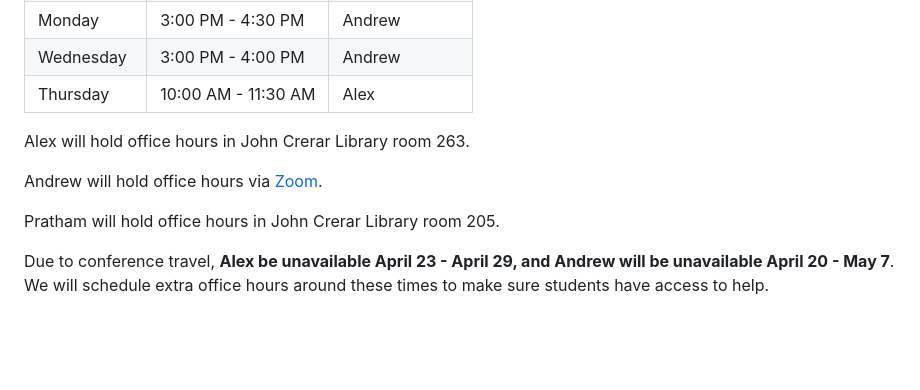
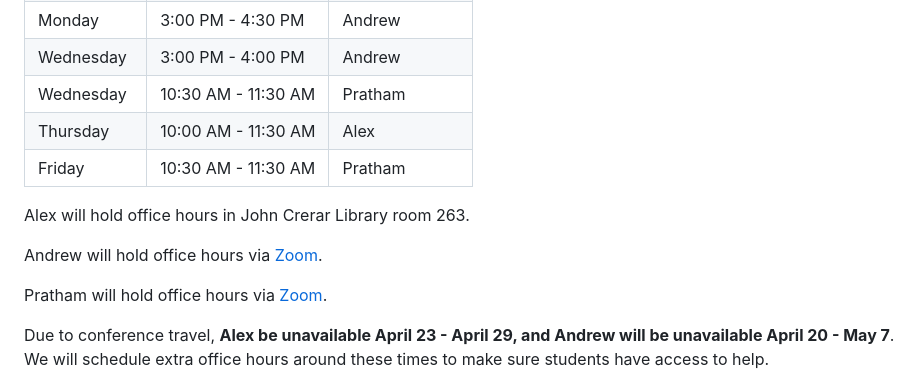
Before and after one commit to kalealex/data227-sp23, a Markdown page: README.md, the part around the change printed below. Drawn GitHub-style; blank space fills up the shorter version.

Commit message:
update Pratham OH

```diff
--- a/README.md
+++ b/README.md
@@ -45,12 +45,14 @@ Students seeking help with concepts or coursework should plan to attend office h
 | Monday      |  3:00 PM -  4:30 PM | Andrew         |
 | Wednesday   |  3:00 PM -  4:00 PM | Andrew         |
+| Wednesday   |  10:30 AM - 11:30 AM | Pratham       |
 | Thursday    | 10:00 AM - 11:30 AM | Alex           |
+| Friday     |  10:30 AM - 11:30 AM | Pratham        |
 
 Alex will hold office hours in John Crerar Library room 263.
 
 Andrew will hold office hours via [Zoom](https://uchicago.zoom.us/j/2657888653?pwd=WldrZkdSNUFPUlU3Vkp5WlFlZkJrUT09).
 
-Pratham will hold office hours in John Crerar Library room 205.
+Pratham will hold office hours via [Zoom](https://people.cs.uchicago.edu/~pratham/zoom).
 
 Due to conference travel, **Alex be unavailable April 23 - April 29, and Andrew will be unavailable April 20 - May 7**. We will schedule extra office hours around these times to make sure students have access to help.
 
```
Also changed, not shown: other parts of README.md (+1 -1 lines).
